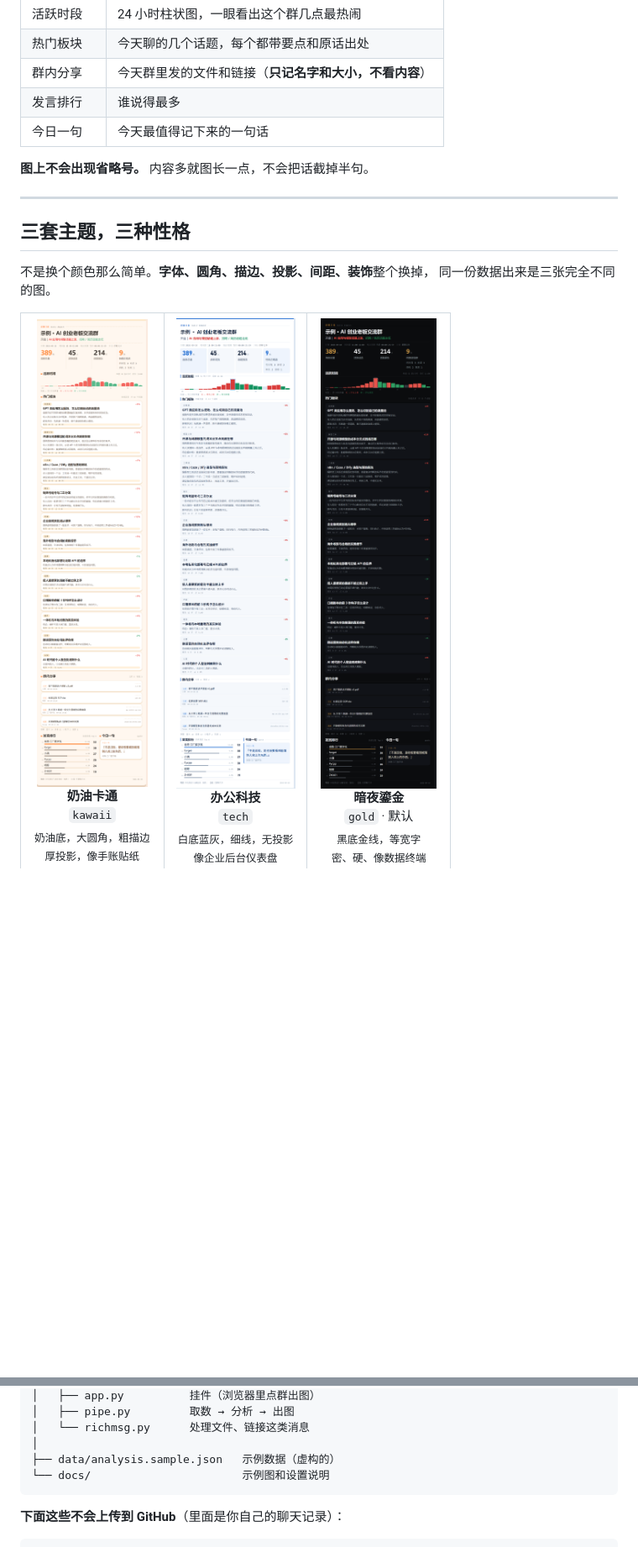
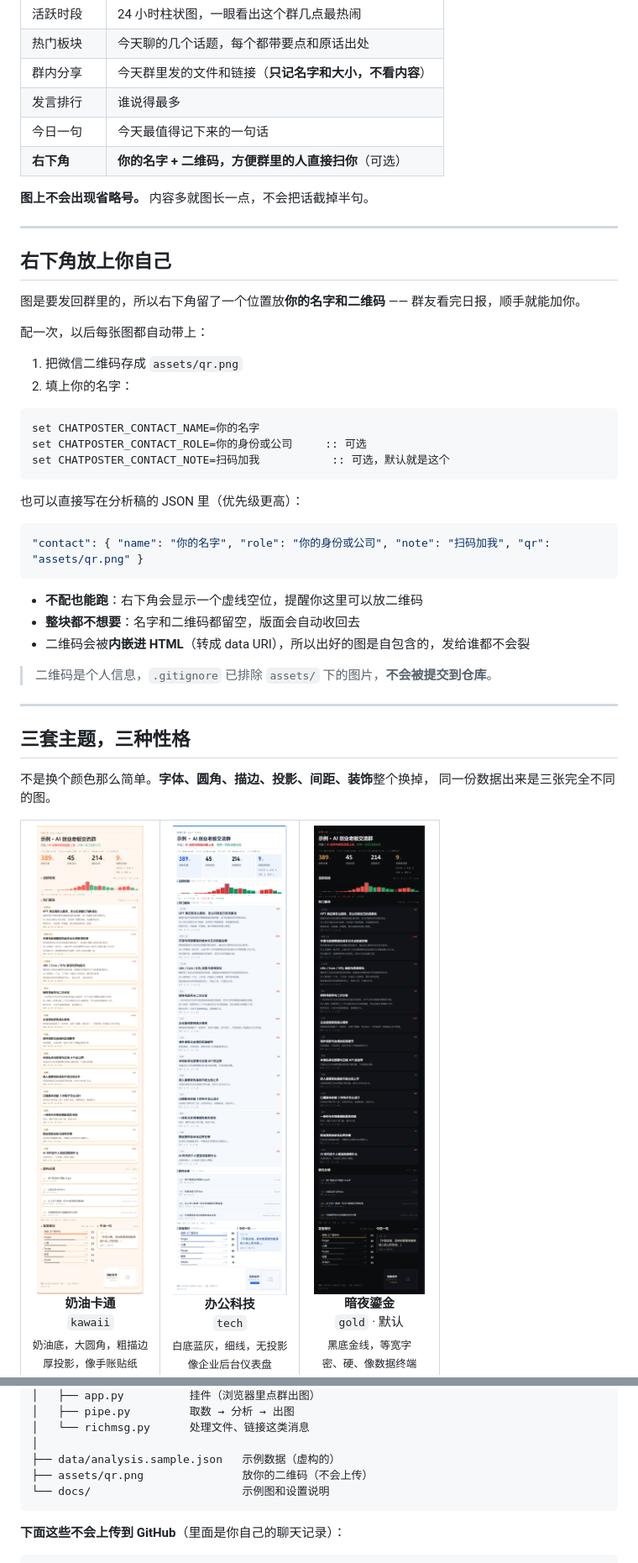
Before and after one commit to JustinXai/chatposter, a Markdown page: README.md, 2 parts joined by grey strips. Shown at 84% size. Drawn GitHub-style; pictures changed too: docs/demo-gold.png, docs/demo-kawaii.png, docs/demo-tech.png; blank space fills up the shorter version.

````diff
--- a/README.md
+++ b/README.md
@@ -39,8 +39,38 @@ ChatPoster 帮你把一天的消息读完，压成一张图。
 | 群内分享 | 今天群里发的文件和链接（**只记名字和大小，不看内容**） |
 | 发言排行 | 谁说得最多 |
 | 今日一句 | 今天最值得记下来的一句话 |
+| **右下角** | **你的名字 + 二维码，方便群里的人直接扫你**（可选） |
 
 **图上不会出现省略号。** 内容多就图长一点，不会把话截掉半句。
+
+---
+
+## 右下角放上你自己
+
+图是要发回群里的，所以右下角留了一个位置放**你的名字和二维码** —— 群友看完日报，顺手就能加你。
+
+配一次，以后每张图都自动带上：
+
+1. 把微信二维码存成 `assets/qr.png`
+2. 填上你的名字：
+
+```bash
+set CHATPOSTER_CONTACT_NAME=你的名字
+set CHATPOSTER_CONTACT_ROLE=你的身份或公司     :: 可选
+set CHATPOSTER_CONTACT_NOTE=扫码加我           :: 可选，默认就是这个
+```
+
+也可以直接写在分析稿的 JSON 里（优先级更高）：
+
+```json
+"contact": { "name": "你的名字", "role": "你的身份或公司", "note": "扫码加我", "qr": "assets/qr.png" }
+```
+
+- **不配也能跑**：右下角会显示一个虚线空位，提醒你这里可以放二维码
+- **整块都不想要**：名字和二维码都留空，版面会自动收回去
+- 二维码会被**内嵌进 HTML**（转成 data URI），所以出好的图是自包含的，发给谁都不会裂
+
+> 二维码是个人信息，`.gitignore` 已排除 `assets/` 下的图片，**不会被提交到仓库**。
 
 ---
 
@@ -206,6 +240,7 @@ chatposter/
 │   └── richmsg.py      处理文件、链接这类消息
 │
 ├── data/analysis.sample.json   示例数据（虚构的）
+├── assets/qr.png               放你的二维码（不会上传）
 └── docs/                       示例图和设置说明
 ```
 
````
Also changed, not shown: other parts of README.md (+6 -0 lines), docs/demo-hero.png, 6 other files.
